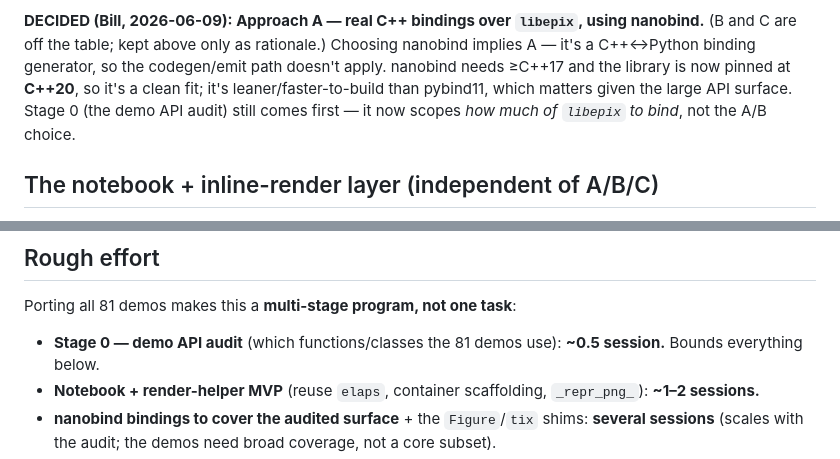
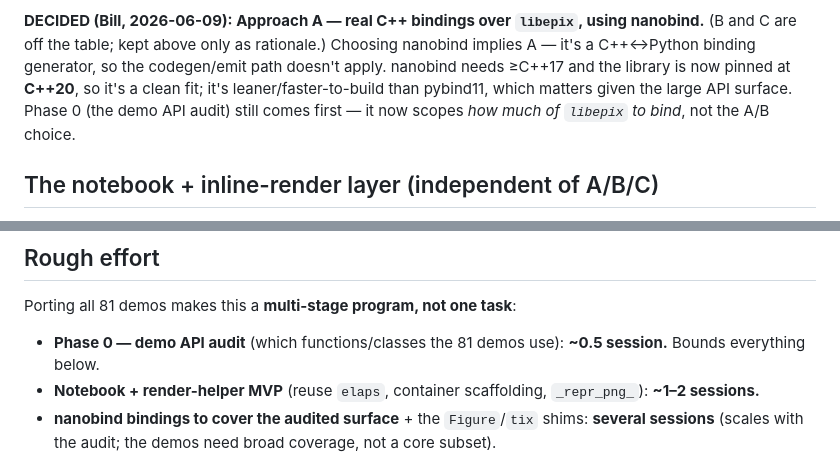
Before and after one commit to billsix/epix-mirror, a Markdown page: tasks/python-bindings-and-notebooks.md, 2 parts joined by grey strips. Rendered like a GitHub page.

```diff
--- a/tasks/python-bindings-and-notebooks.md
+++ b/tasks/python-bindings-and-notebooks.md
@@ -150,7 +150,7 @@ using nanobind.** (B and C are off the table; kept above only as rationale.)
 Choosing nanobind implies A — it's a C++↔Python binding generator, so the
 codegen/emit path doesn't apply. nanobind needs ≥C++17 and the library is now
 pinned at **C++20**, so it's a clean fit; it's leaner/faster-to-build than
-pybind11, which matters given the large API surface. Stage 0 (the demo API
+pybind11, which matters given the large API surface. Phase 0 (the demo API
 audit) still comes first — it now scopes *how much of `libepix` to bind*, not
 the A/B choice.
 
@@ -190,7 +190,7 @@ This is the high-feasibility half and mirrors the pattern Bill uses elsewhere:
 
 Porting all 81 demos makes this a **multi-stage program, not one task**:
 
-- **Stage 0 — demo API audit** (which functions/classes the 81 demos use):
+- **Phase 0 — demo API audit** (which functions/classes the 81 demos use):
   **~0.5 session.** Bounds everything below.
 - **Notebook + render-helper MVP** (reuse `elaps`, container scaffolding,
   `_repr_png_`): **~1–2 sessions.**
```
Also changed, not shown: other parts of tasks/python-bindings-and-notebooks.md (+14 -12 lines).
